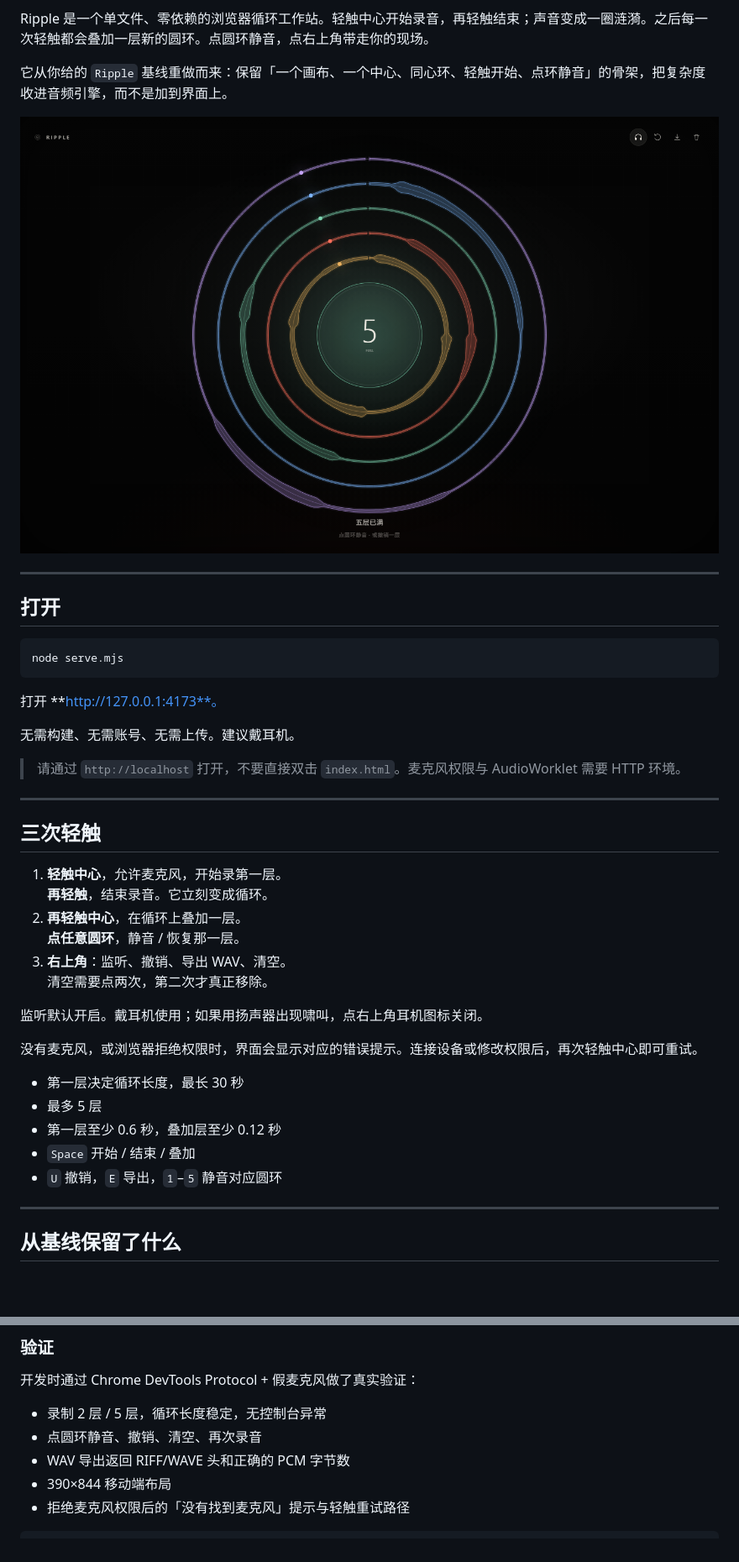
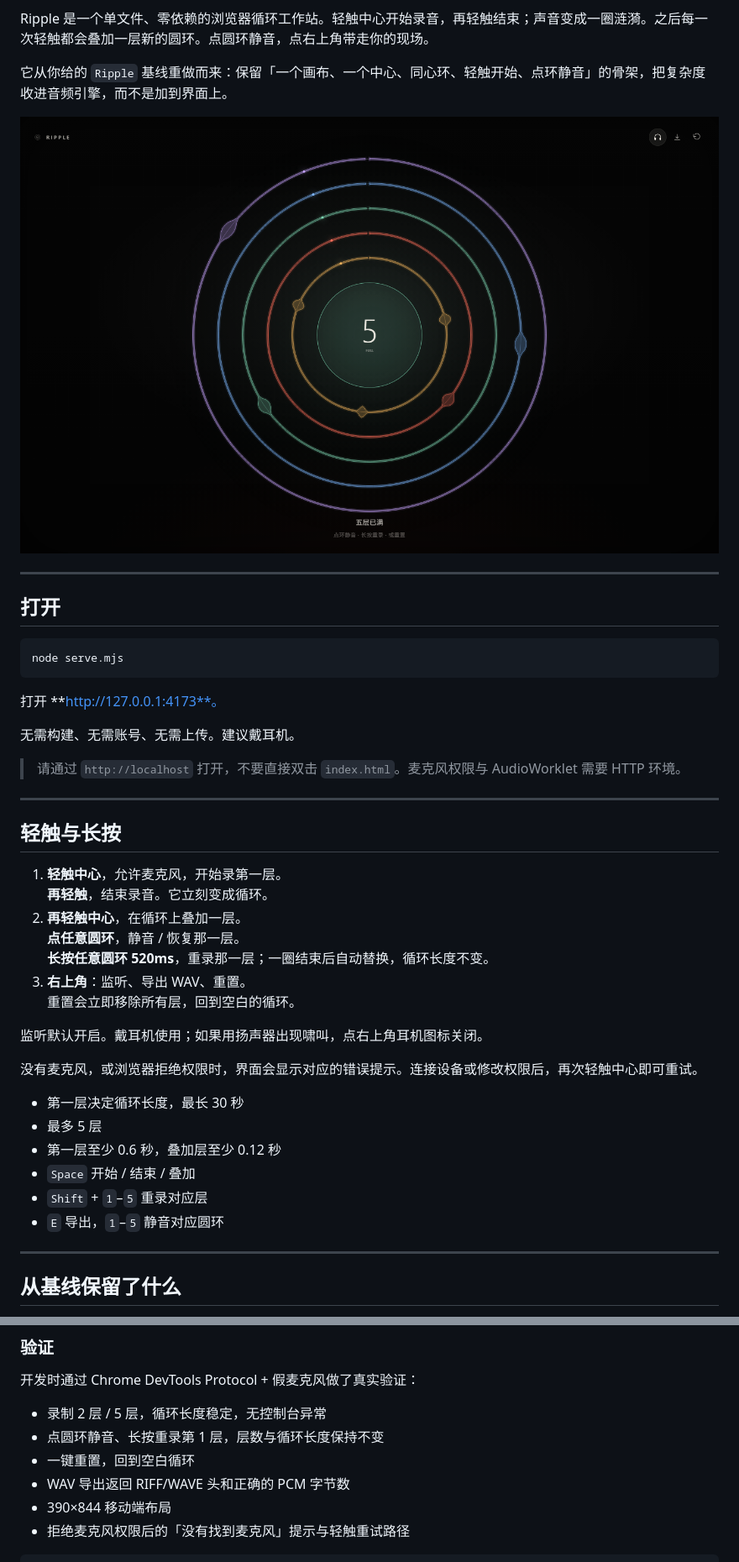
Before and after one commit to black-ei/ripple, a Markdown page: README.md, 2 parts joined by grey strips. Shown at 84% size. GitHub-like rendering; pictures changed too: docs/images/ripple-desktop.png; blank space fills up the shorter version.

```diff
--- a/README.md
+++ b/README.md
@@ -26,14 +26,15 @@ node serve.mjs
 
 ---
 
-## 三次轻触
+## 轻触与长按
 
 1. **轻触中心**，允许麦克风，开始录第一层。
    **再轻触**，结束录音。它立刻变成循环。
 2. **再轻触中心**，在循环上叠加一层。
    **点任意圆环**，静音 / 恢复那一层。
-3. **右上角**：监听、撤销、导出 WAV、清空。
-   清空需要点两次，第二次才真正移除。
+   **长按任意圆环 520ms**，重录那一层；一圈结束后自动替换，循环长度不变。
+3. **右上角**：监听、导出 WAV、重置。
+   重置会立即移除所有层，回到空白的循环。
 
 监听默认开启。戴耳机使用；如果用扬声器出现啸叫，点右上角耳机图标关闭。
 
@@ -43,7 +44,8 @@ node serve.mjs
 - 最多 5 层
 - 第一层至少 0.6 秒，叠加层至少 0.12 秒
 - `Space` 开始 / 结束 / 叠加
-- `U` 撤销，`E` 导出，`1`–`5` 静音对应圆环
+- `Shift` + `1`–`5` 重录对应层
+- `E` 导出，`1`–`5` 静音对应圆环
 
 ---
 
@@ -127,7 +130,8 @@ for each sample:
 开发时通过 Chrome DevTools Protocol + 假麦克风做了真实验证：
 
 - 录制 2 层 / 5 层，循环长度稳定，无控制台异常
-- 点圆环静音、撤销、清空、再次录音
+- 点圆环静音、长按重录第 1 层，层数与循环长度保持不变
+- 一键重置，回到空白循环
 - WAV 导出返回 RIFF/WAVE 头和正确的 PCM 字节数
 - 390×844 移动端布局
 - 拒绝麦克风权限后的「没有找到麦克风」提示与轻触重试路径
```
Also changed, not shown: other parts of README.md (+6 -3 lines), docs/images/ripple-mobile.png, docs/images/ripple-rerecord.png (added), 2 other files.
